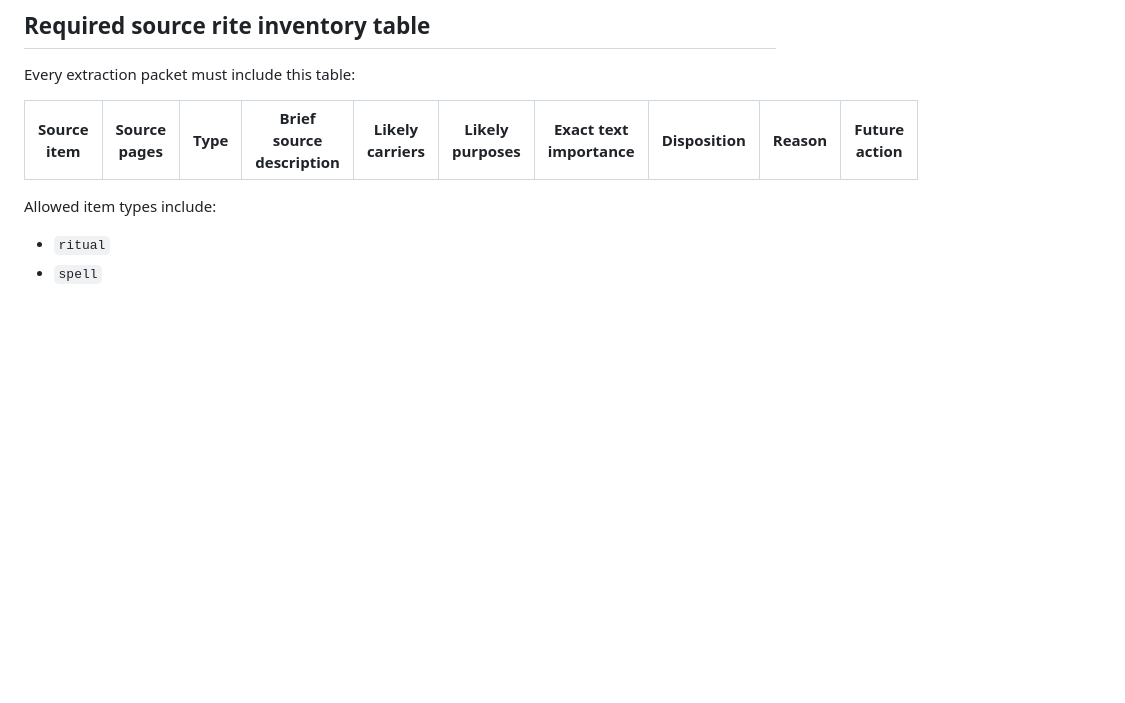
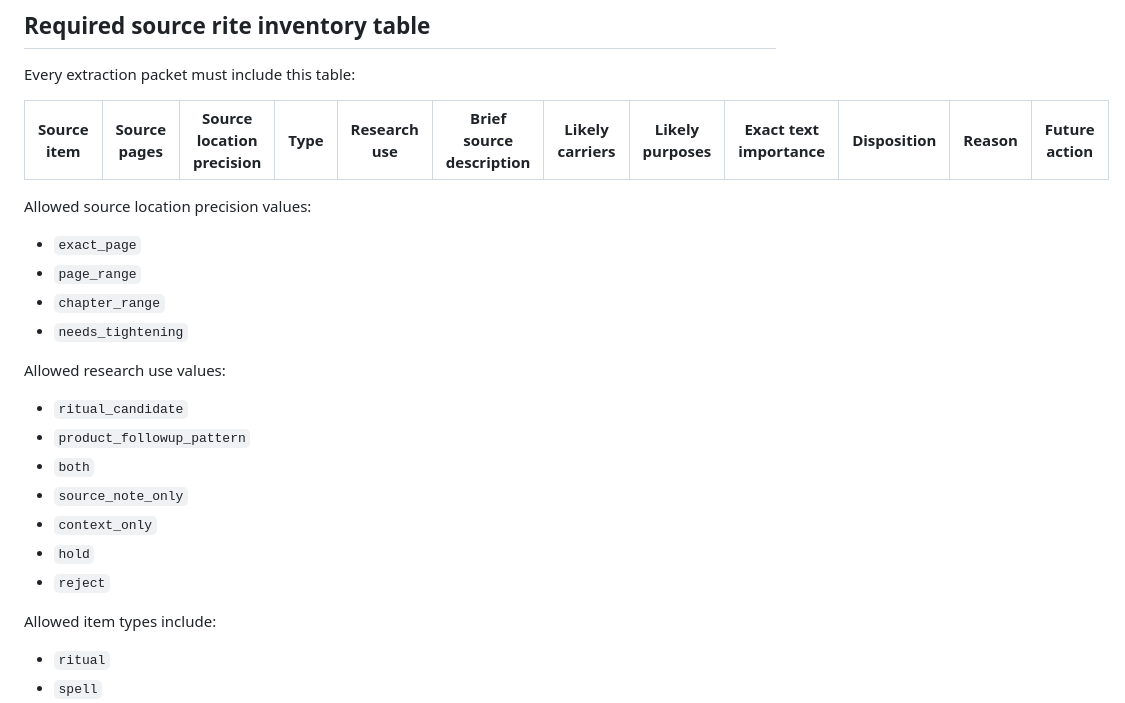
Before and after one commit to coloradotim/moon-and-table, a Markdown page: docs/research/extraction-depth-policy.md, the part around one of its changes. GitHub-like rendering; blank space fills up the shorter version.

```diff
--- a/docs/research/extraction-depth-policy.md
+++ b/docs/research/extraction-depth-policy.md
@@ -49,8 +49,25 @@ An extraction packet is not complete until it includes:
 
 Every extraction packet must include this table:
 
-| Source item | Source pages | Type | Brief source description | Likely carriers | Likely purposes | Exact text importance | Disposition | Reason | Future action |
-| --- | --- | --- | --- | --- | --- | --- | --- | --- | --- |
+| Source item | Source pages | Source location precision | Type | Research use | Brief source description | Likely carriers | Likely purposes | Exact text importance | Disposition | Reason | Future action |
+| --- | --- | --- | --- | --- | --- | --- | --- | --- | --- | --- | --- |
+
+Allowed source location precision values:
+
+- `exact_page`
+- `page_range`
+- `chapter_range`
+- `needs_tightening`
+
+Allowed research use values:
+
+- `ritual_candidate`
+- `product_followup_pattern`
+- `both`
+- `source_note_only`
+- `context_only`
+- `hold`
+- `reject`
 
 Allowed item types include:
 
```
Also changed, not shown: other parts of docs/research/extraction-depth-policy.md (+81 -0 lines).
